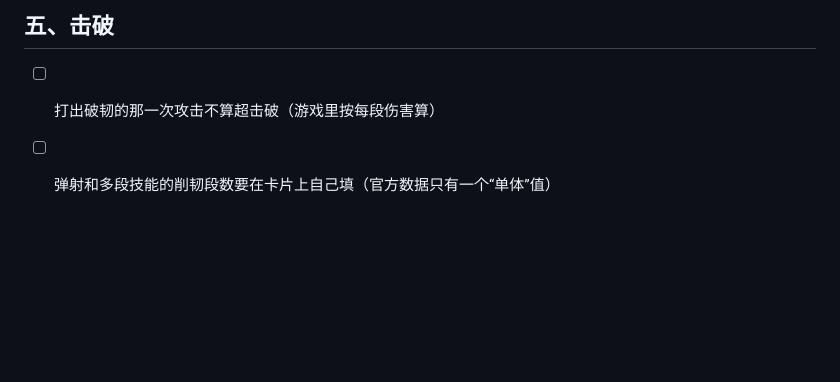
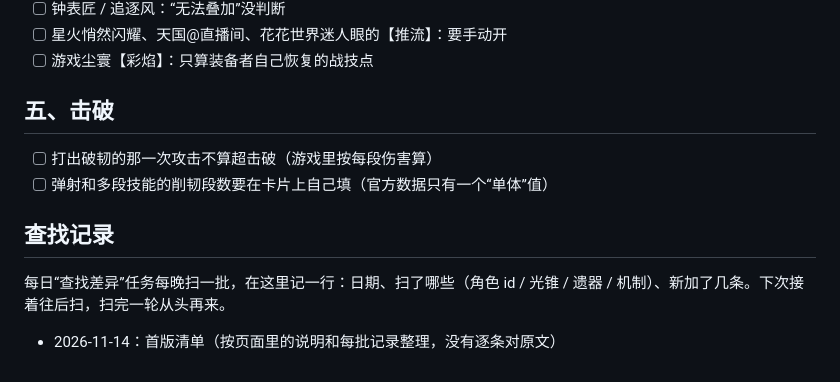
Before and after one commit to yang3234656250-glitch/hsr-xingdongzhou, a Markdown page: 差异清单.md, the part around the change. GitHub-like rendering; blank space fills up the shorter version.

Commit message:
差异清单加查找记录
Co-Authored-By: Claude Opus 5.5 <noreply@anthropic.com>
Claude-Session: https://claude.ai/code/session_01Ln6nG9WAppLSkZGbdnA3td

```diff
--- a/差异清单.md
+++ b/差异清单.md
@@ -79,3 +79,9 @@
 
 - [ ] 打出破韧的那一次攻击不算超击破（游戏里按每段伤害算）
 - [ ] 弹射和多段技能的削韧段数要在卡片上自己填（官方数据只有一个“单体”值）
+
+## 查找记录
+
+每日“查找差异”任务每晚扫一批，在这里记一行：日期、扫了哪些（角色 id / 光锥 / 遗器 / 机制）、新加了几条。下次接着往后扫，扫完一轮从头再来。
+
+- 2026-11-14：首版清单（按页面里的说明和每批记录整理，没有逐条对原文）
```
Also changed, not shown: AGENTS.md (+1 -1 lines).
